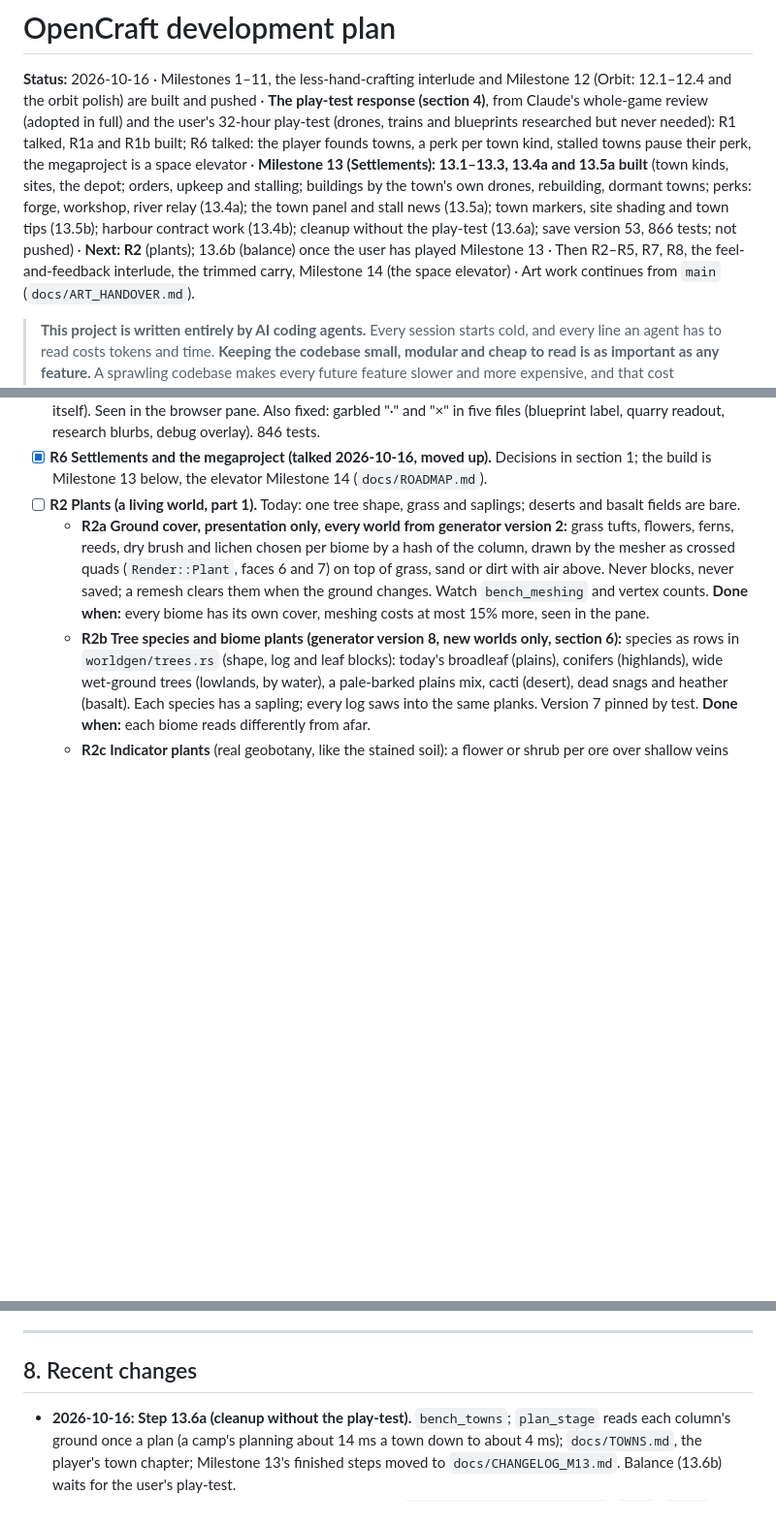
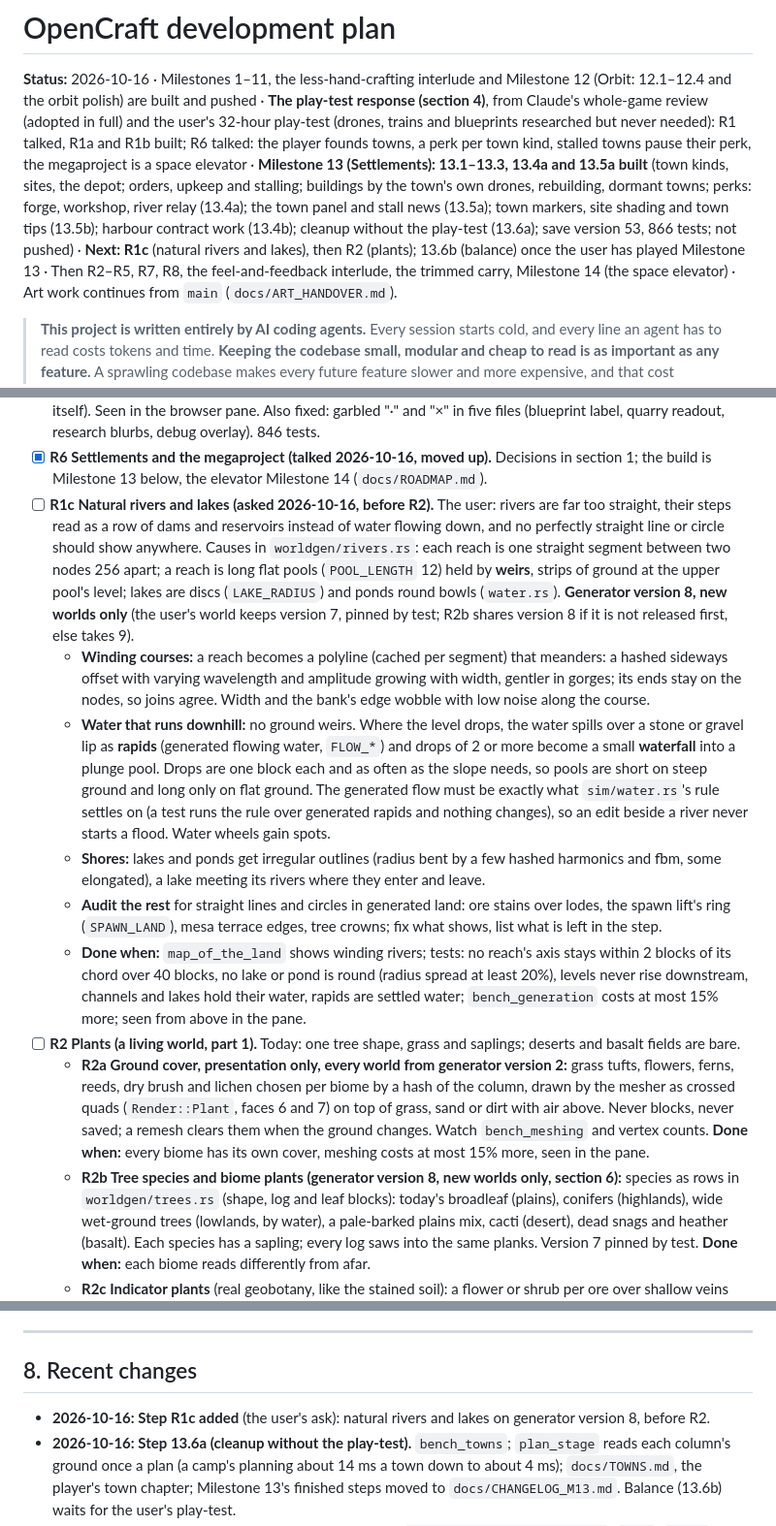
Before and after one commit to Sidem/OpenCraft, a Markdown page: docs/DEV_PLAN.md, 3 parts joined by grey strips. Shown at 97% size. Drawn GitHub-style; blank space fills up the shorter version.

Commit message:
Plan natural rivers and lakes before plants (step R1c)
The user found rivers too straight, their steps reading as a row of dams,
and wants no perfect lines or circles in generated land. Step R1c (generator
version 8, new worlds only) adds winding reaches, rapids and waterfalls
instead of ground weirs, irregular lakes and ponds, and an audit of the rest.

Co-Authored-By: Claude <noreply@anthropic.com>

```diff
--- a/docs/DEV_PLAN.md
+++ b/docs/DEV_PLAN.md
@@ -5,7 +5,7 @@ polish) are built and pushed · **The play-test response (section 4)**, from Cla
 the user's 32-hour play-test (drones, trains and blueprints researched but never needed): R1 talked, R1a and R1b built; R6
 talked: the player founds towns, a perk per town kind, stalled towns pause their perk, the megaproject is a space elevator ·
 **Milestone 13 (Settlements): 13.1–13.3, 13.4a and 13.5a built** (town kinds, sites, the depot; orders, upkeep and stalling; buildings by
-the town's own drones, rebuilding, dormant towns; perks: forge, workshop, river relay (13.4a); the town panel and stall news (13.5a); town markers, site shading and town tips (13.5b); harbour contract work (13.4b); cleanup without the play-test (13.6a); save version 53, 866 tests; not pushed) · **Next: R2** (plants); 13.6b (balance) once the user has played Milestone 13 · Then R2–R5, R7, R8, the feel-and-feedback interlude, the trimmed carry, Milestone 14 (the space elevator)
+the town's own drones, rebuilding, dormant towns; perks: forge, workshop, river relay (13.4a); the town panel and stall news (13.5a); town markers, site shading and town tips (13.5b); harbour contract work (13.4b); cleanup without the play-test (13.6a); save version 53, 866 tests; not pushed) · **Next: R1c** (natural rivers and lakes), then R2 (plants); 13.6b (balance) once the user has played Milestone 13 · Then R2–R5, R7, R8, the feel-and-feedback interlude, the trimmed carry, Milestone 14 (the space elevator)
 · Art work continues from `main` (`docs/ART_HANDOVER.md`).
 
 > **This project is written entirely by AI coding agents.** Every session starts cold, and every line an
@@ -517,6 +517,27 @@ nothing has to scale; deposits last, so distance never presses; every build is o
   blurbs, debug overlay). 846 tests.
 - [x] **R6 Settlements and the megaproject (talked 2026-10-16, moved up).** Decisions in section 1; the build is Milestone 13
   below, the elevator Milestone 14 (`docs/ROADMAP.md`).
+- [ ] **R1c Natural rivers and lakes (asked 2026-10-16, before R2).** The user: rivers are far too straight, their steps
+  read as a row of dams and reservoirs instead of water flowing down, and no perfectly straight line or circle should
+  show anywhere. Causes in `worldgen/rivers.rs`: each reach is one straight segment between two nodes 256 apart; a reach
+  is long flat pools (`POOL_LENGTH` 12) held by **weirs**, strips of ground at the upper pool's level; lakes are discs
+  (`LAKE_RADIUS`) and ponds round bowls (`water.rs`). **Generator version 8, new worlds only** (the user's world keeps
+  version 7, pinned by test; R2b shares version 8 if it is not released first, else takes 9).
+  - **Winding courses:** a reach becomes a polyline (cached per segment) that meanders: a hashed sideways offset with
+    varying wavelength and amplitude growing with width, gentler in gorges; its ends stay on the nodes, so joins agree.
+    Width and the bank's edge wobble with low noise along the course.
+  - **Water that runs downhill:** no ground weirs. Where the level drops, the water spills over a stone or gravel lip as
+    **rapids** (generated flowing water, `FLOW_*`) and drops of 2 or more become a small **waterfall** into a plunge
+    pool. Drops are one block each and as often as the slope needs, so pools are short on steep ground and long only
+    on flat ground. The generated flow must be exactly what `sim/water.rs`'s rule settles on (a test runs the rule over
+    generated rapids and nothing changes), so an edit beside a river never starts a flood. Water wheels gain spots.
+  - **Shores:** lakes and ponds get irregular outlines (radius bent by a few hashed harmonics and fbm, some elongated),
+    a lake meeting its rivers where they enter and leave.
+  - **Audit the rest** for straight lines and circles in generated land: ore stains over lodes, the spawn lift's ring
+    (`SPAWN_LAND`), mesa terrace edges, tree crowns; fix what shows, list what is left in the step.
+  - **Done when:** `map_of_the_land` shows winding rivers; tests: no reach's axis stays within 2 blocks of its chord over
+    40 blocks, no lake or pond is round (radius spread at least 20%), levels never rise downstream, channels and lakes
+    hold their water, rapids are settled water; `bench_generation` costs at most 15% more; seen from above in the pane.
 - [ ] **R2 Plants (a living world, part 1).** Today: one tree shape, grass and saplings; deserts and basalt fields are bare.
   - **R2a Ground cover, presentation only, every world from generator version 2:** grass tufts, flowers, ferns, reeds, dry brush
     and lichen chosen per biome by a hash of the column, drawn by the mesher as crossed quads (`Render::Plant`, faces 6 and 7) on
@@ -621,6 +642,7 @@ and the balance numbers. Read the section you need.
 
 ## 8. Recent changes
 
+- **2026-10-16: Step R1c added** (the user's ask): natural rivers and lakes on generator version 8, before R2.
 - **2026-10-16: Step 13.6a (cleanup without the play-test).** `bench_towns`; `plan_stage` reads each column's ground once a
   plan (a camp's planning about 14 ms a town down to about 4 ms); `docs/TOWNS.md`, the player's town chapter; Milestone 13's
   finished steps moved to `docs/CHANGELOG_M13.md`. Balance (13.6b) waits for the user's play-test.
```
